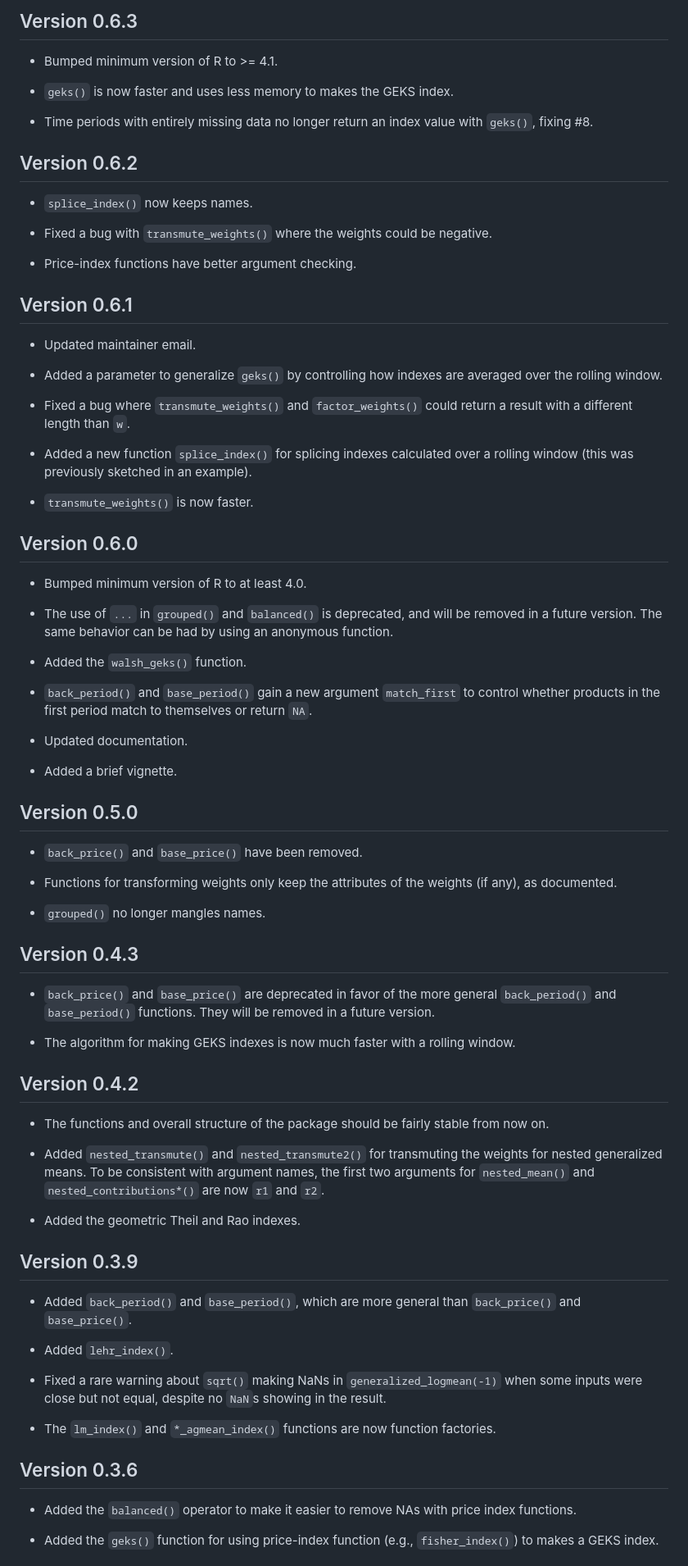
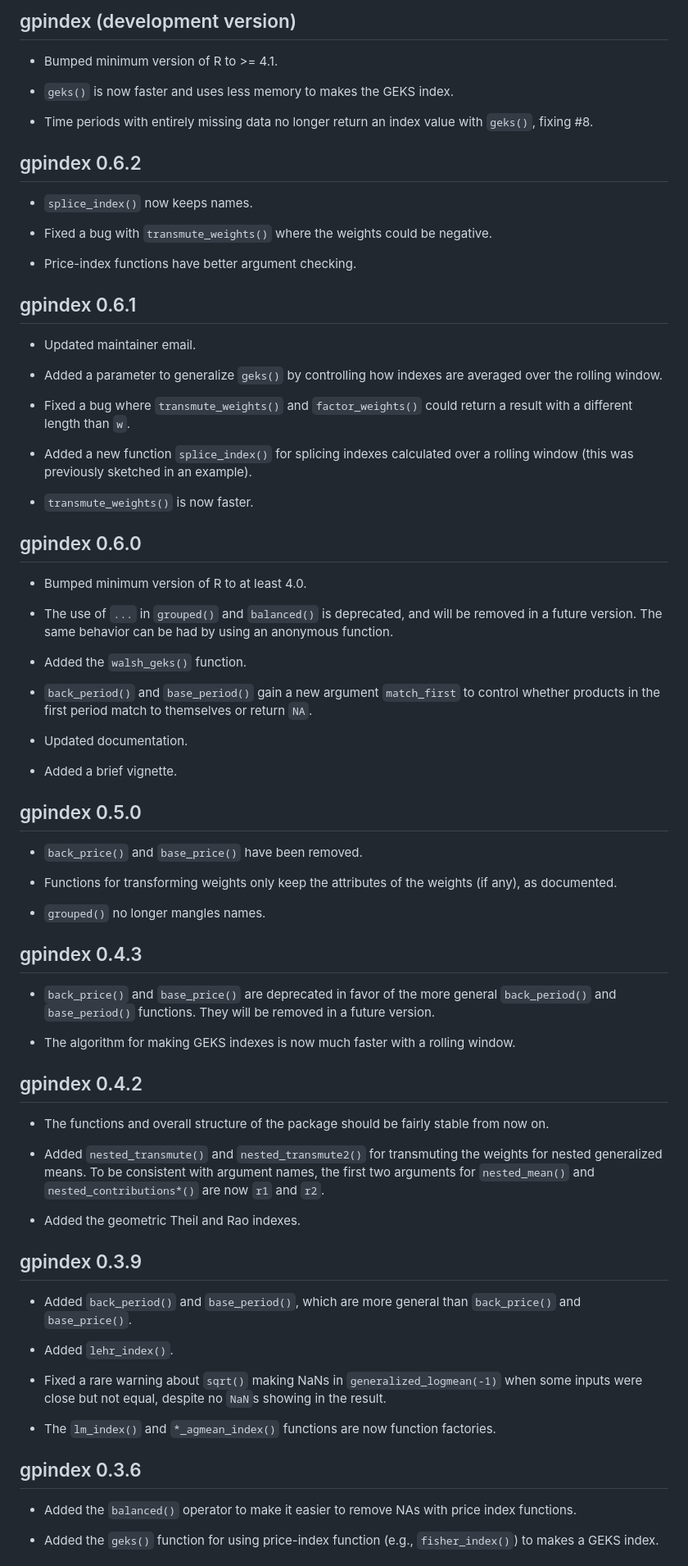
Before and after one commit to marberts/gpindex, a Markdown page: NEWS.md, the part around one of its changes. Shown at 82% size. Rendered like a GitHub page.

Commit message:
Updated site

```diff
--- a/NEWS.md
+++ b/NEWS.md
@@ -1,4 +1,4 @@
-## Version 0.6.3
+## gpindex (development version)
 
 - Bumped minimum version of R to >= 4.1.
 
@@ -7,7 +7,7 @@
 - Time periods with entirely missing data no longer return an index value
 with `geks()`, fixing #8.
 
-## Version 0.6.2
+## gpindex 0.6.2
 
 - `splice_index()` now keeps names.
 
@@ -15,7 +15,7 @@ with `geks()`, fixing #8.
 
 - Price-index functions have better argument checking.
 
-## Version 0.6.1
+## gpindex 0.6.1
 
 - Updated maintainer email.
 
@@ -30,7 +30,7 @@ a rolling window (this was previously sketched in an example).
 
 - `transmute_weights()` is now faster.
 
-## Version 0.6.0
+## gpindex 0.6.0
 
 - Bumped minimum version of R to at least 4.0.
 
@@ -47,7 +47,7 @@ control whether products in the first period match to themselves or return `NA`.
 
 - Added a brief vignette.
 
-## Version 0.5.0
+## gpindex 0.5.0
 
 - `back_price()` and `base_price()` have been removed.
 
@@ -56,7 +56,7 @@ control whether products in the first period match to themselves or return `NA`.
 
 - `grouped()` no longer mangles names.
 
-## Version 0.4.3
+## gpindex 0.4.3
 
 - `back_price()` and `base_price()` are deprecated in favor of the more
 general `back_period()` and `base_period()` functions. They will be removed in
@@ -64,7 +64,7 @@ a future version.
 
 - The algorithm for making GEKS indexes is now much faster with a rolling window.
 
-## Version 0.4.2
+## gpindex 0.4.2
 
 - The functions and overall structure of the package should be fairly stable
 from now on.
@@ -76,7 +76,7 @@ now `r1` and `r2`.
 
 - Added the geometric Theil and Rao indexes.
 
-## Version 0.3.9
+## gpindex 0.3.9
 
 - Added `back_period()` and `base_period()`, which are more general
 than `back_price()` and `base_price()`.
@@ -89,7 +89,7 @@ no `NaN`s showing in the result.
 
 - The `lm_index()` and `*_agmean_index()` functions are now function factories.
 
-## Version 0.3.6
+## gpindex 0.3.6
 
 - Added the `balanced()` operator to make it easier to remove NAs with price
 index functions.
```
Also changed, not shown: other parts of NEWS.md (+2 -2 lines).
